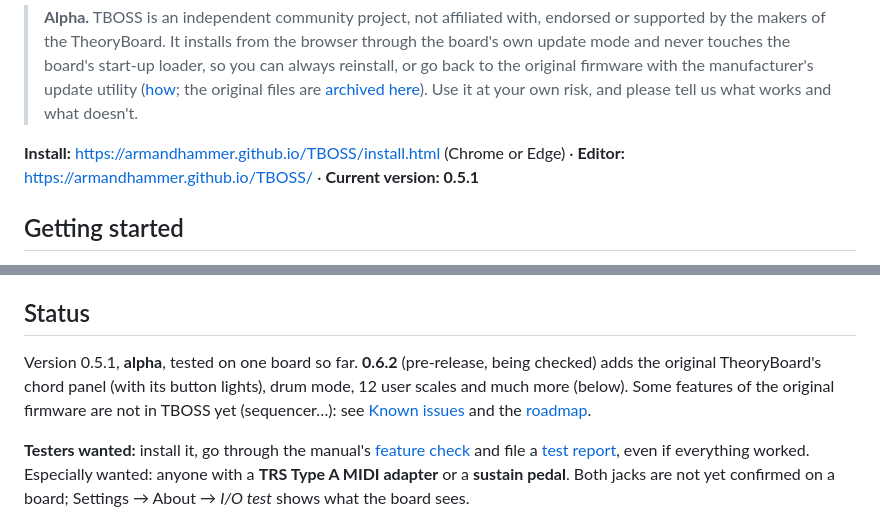
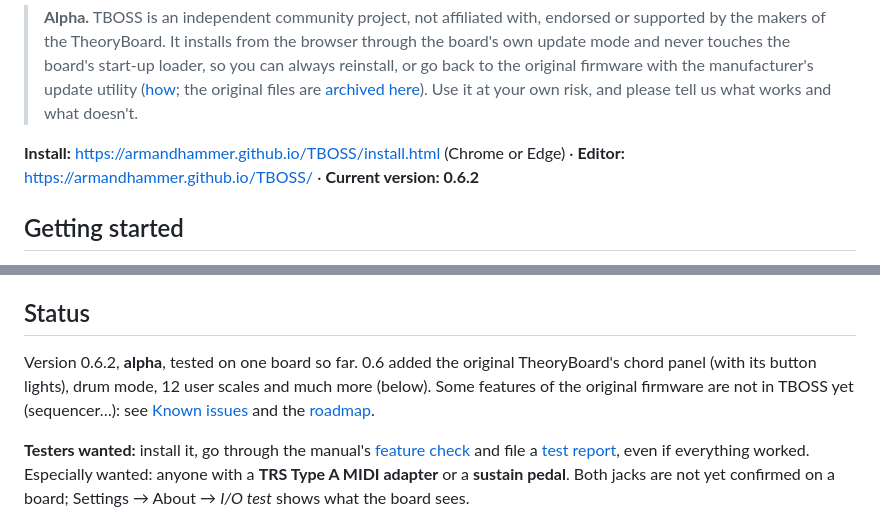
Before and after one commit to armandhammer/TBOSS, a Markdown page: README.md, 2 parts joined by grey strips. Drawn GitHub-style.

Commit message:
0.6.2 is the current release
Co-Authored-By: Claude Opus 5.5 <noreply@anthropic.com>

```diff
--- a/README.md
+++ b/README.md
@@ -16,7 +16,7 @@ presets, custom scales from a web editor, and full MIDI control.
 > [archived here](https://github.com/armandhammer/TheoryBoard-Original-Firmware)). Use it at your own risk, and please tell us what works and what doesn't.
 
 **Install:** https://armandhammer.github.io/TBOSS/install.html (Chrome or Edge) ·
-**Editor:** https://armandhammer.github.io/TBOSS/ · **Current version: 0.5.1**
+**Editor:** https://armandhammer.github.io/TBOSS/ · **Current version: 0.6.2**
 
 ## Getting started
 
@@ -42,9 +42,9 @@ To go back to the original firmware, see
 
 ## Status
 
-Version 0.5.1, **alpha**, tested on one board so far. **0.6.2** (pre-release, being
-checked) adds the original TheoryBoard's chord panel (with its button lights), drum mode,
-12 user scales and much more (below). Some features of the original firmware are not in TBOSS yet (sequencer…): see
+Version 0.6.2, **alpha**, tested on one board so far. 0.6 added the original
+TheoryBoard's chord panel (with its button lights), drum mode, 12 user scales and much
+more (below). Some features of the original firmware are not in TBOSS yet (sequencer…): see
 [Known issues](docs/manual.md#known-issues) and the [roadmap](docs/roadmap.md).
 
 **Testers wanted:** install it, go through the manual's
```
Also changed, not shown: docs/manual.md (+0 -2 lines), docs/roadmap.md (+1 -1 lines).
